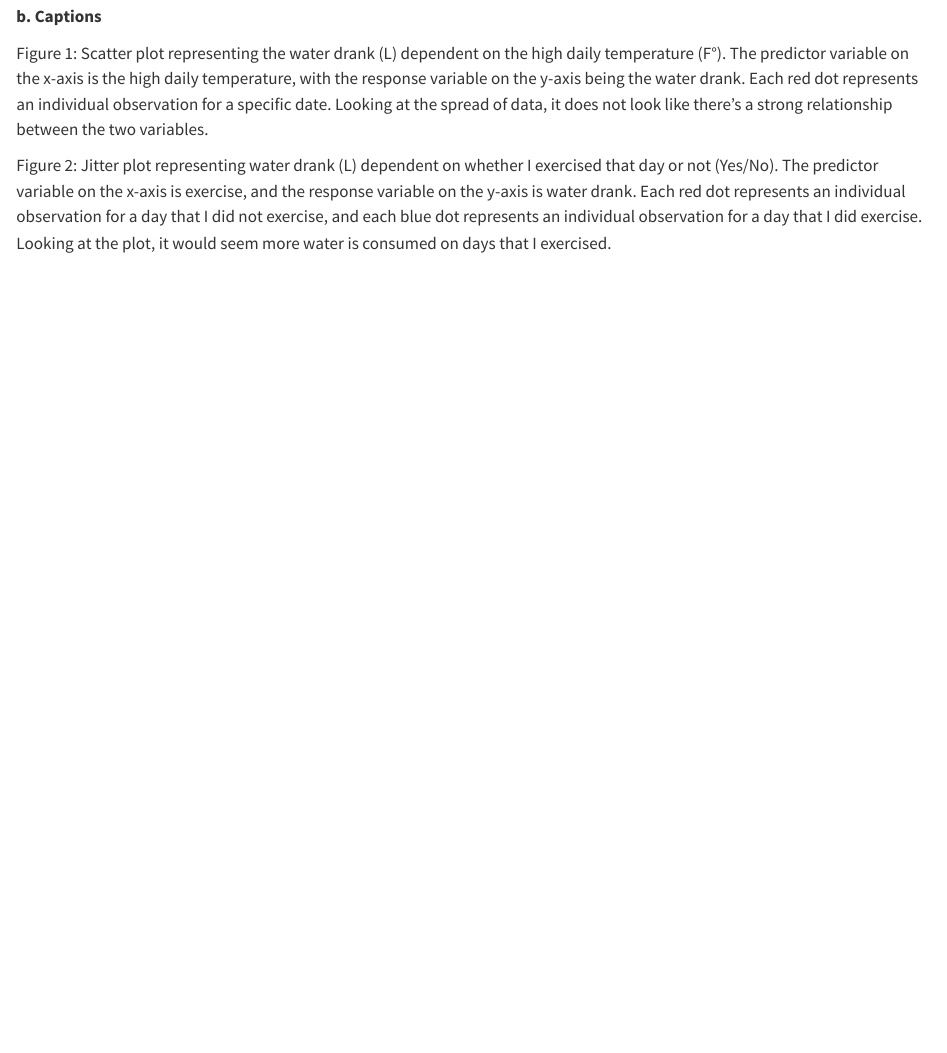
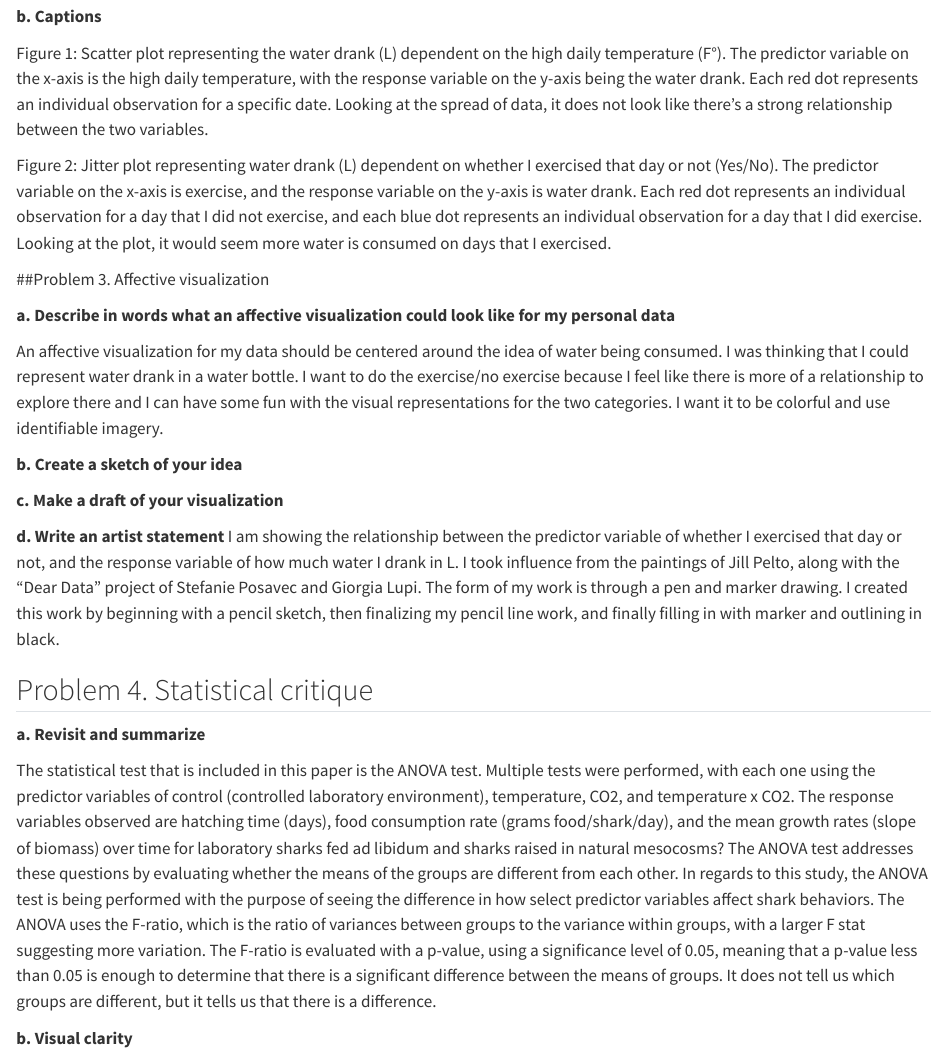
Before and after one commit to dmatthys12/ENVS-193DS_homework-03, a Quarto document (code/Homework-03.qmd): the page in a window 1100 px wide, from 5970 px down. Rendered offline with R 4.5, knitr and Pandoc in place of Quarto, with nearby package versions; code that draws random numbers runs with fixed seeds of ours; column names are cleaned by a stand-in for the janitor package.

Commit message:
Added captions for my visualizations, description for my affective visualization, and responded to parts of problem 4

```diff
--- a/code/Homework-03.qmd
+++ b/code/Homework-03.qmd
@@ -142,3 +143,24 @@ ggplot(data = personal_clean,
 Figure 1: Scatter plot representing the water drank (L) dependent on the high daily temperature (F°). The predictor variable on the x-axis is the high daily temperature, with the response variable on the y-axis being the water drank. Each red dot represents an individual observation for a specific date. Looking at the spread of data, it does not look like there's a strong relationship between the two variables.
 
 Figure 2: Jitter plot representing water drank (L) dependent on whether I exercised that day or not (Yes/No). The predictor variable on the x-axis is exercise, and the response variable on the y-axis is water drank. Each red dot represents an individual observation for a day that I did not exercise, and each blue dot represents an individual observation for a day that I did exercise. Looking at the plot, it would seem more water is consumed on days that I exercised.
+
+##Problem 3. Affective visualization
+
+**a. Describe in words what an affective visualization could look like for my personal data**
+
+An affective visualization for my data should be centered around the idea of water being consumed. I was thinking that I could represent water drank in a water bottle. I want to do the exercise/no exercise because I feel like there is more of a relationship to explore there and I can have some fun with the visual representations for the two categories. I want it to be colorful and use identifiable imagery.
+
+**b. Create a sketch of your idea**
+
+**c. Make a draft of your visualization**
+
+**d. Write an artist statement**
+I am showing the relationship between the predictor variable of whether I exercised that day or not, and the response variable of how much water I drank in L. I took influence from the paintings of Jill Pelto, along with the "Dear Data" project of Stefanie Posavec and Giorgia Lupi. The form of my work is through a pen and marker drawing. I created this work by beginning with a pencil sketch, then finalizing my pencil line work, and finally filling in with marker and outlining in black.
+
+## Problem 4. Statistical critique
+
+**a. Revisit and summarize**
+
+The statistical test that is included in this paper is the ANOVA test. Multiple tests were performed, with each one using the predictor variables of control (controlled laboratory environment), temperature, CO2, and temperature x CO2. The response variables observed are hatching time (days), food consumption rate (grams food/shark/day), and the mean growth rates (slope of biomass) over time for laboratory sharks fed ad libidum and sharks raised in natural mesocosms? The ANOVA test addresses these questions by evaluating whether the means of the groups are different from each other. In regards to this study, the ANOVA test is being performed with the purpose of seeing the difference in how select predictor variables affect shark behaviors. The ANOVA uses the F-ratio, which is the ratio of variances between groups to the variance within groups, with a larger F stat suggesting more variation. The F-ratio is evaluated with a p-value, using a significance level of 0.05, meaning that a p-value less than 0.05 is enough to determine that there is a significant difference between the means of groups. It does not tell us which groups are different, but it tells us that there is a difference.
+
+**b. Visual clarity**
```
Also changed, not shown: data/Data_Project_Water_Idea_HW3.xlsx, data/~$Data_Project_Water_Idea_HW3.xlsx (added), code/Homework-03.qmd (1 more changed lines).
